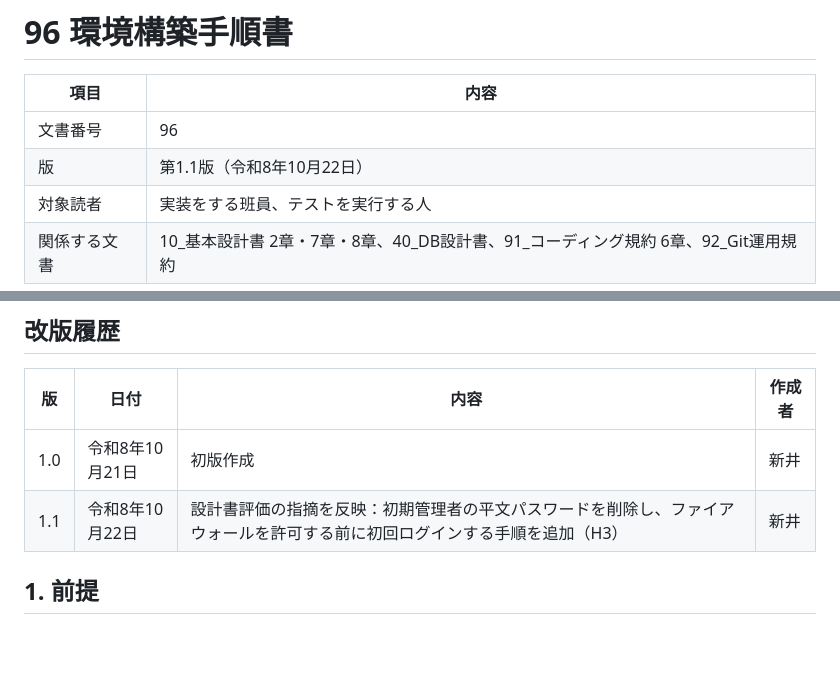
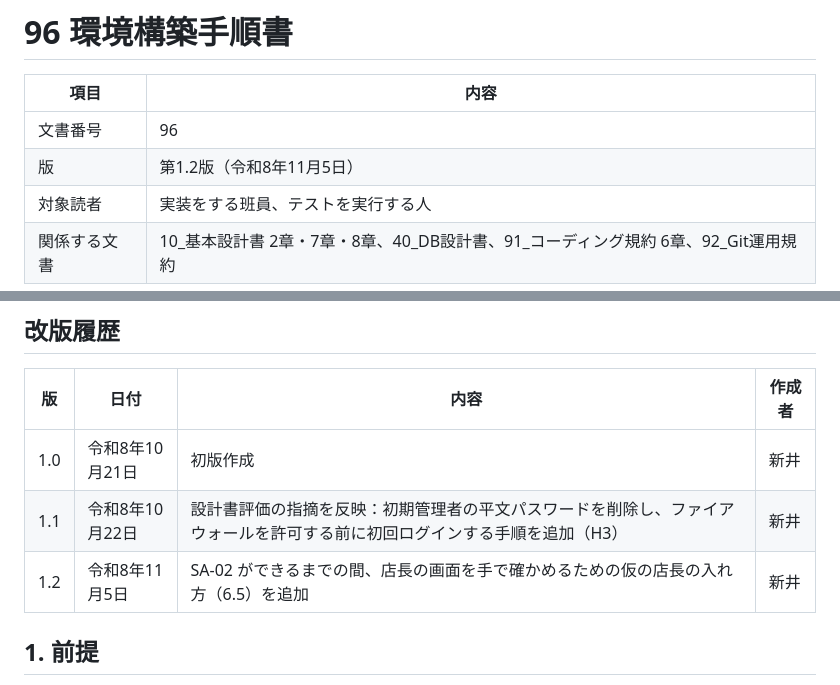
Before and after one commit to amasato1221/Numajo_Shift_Management_System_Fgroup, a Markdown page: docs/96_環境構築手順書.md, 2 parts joined by grey strips. GitHub-like rendering; blank space fills up the shorter version.

```diff
--- a/docs/96_環境構築手順書.md
+++ b/docs/96_環境構築手順書.md
@@ -3,7 +3,7 @@
 | 項目 | 内容 |
 | --- | --- |
 | 文書番号 | 96 |
-| 版 | 第1.1版（令和8年10月22日） |
+| 版 | 第1.2版（令和8年11月5日） |
 | 対象読者 | 実装をする班員、テストを実行する人 |
 | 関係する文書 | 10_基本設計書 2章・7章・8章、40_DB設計書、91_コーディング規約 6章、92_Git運用規約 |
 
@@ -13,6 +13,7 @@
 | --- | --- | --- | --- |
 | 1.0 | 令和8年10月21日 | 初版作成 | 新井 |
 | 1.1 | 令和8年10月22日 | 設計書評価の指摘を反映：初期管理者の平文パスワードを削除し、ファイアウォールを許可する前に初回ログインする手順を追加（H3） | 新井 |
+| 1.2 | 令和8年11月5日 | SA-02 ができるまでの間、店長の画面を手で確かめるための仮の店長の入れ方（6.5）を追加 | 新井 |
 
 ## 1. 前提
 
```
Also changed, not shown: other parts of docs/96_環境構築手順書.md (+30 -0 lines), docs/40_DB設計書.md (+3 -1 lines), docs/97_テスト計画書.md (+5 -2 lines).
